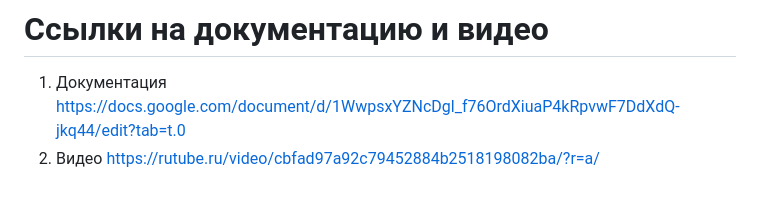
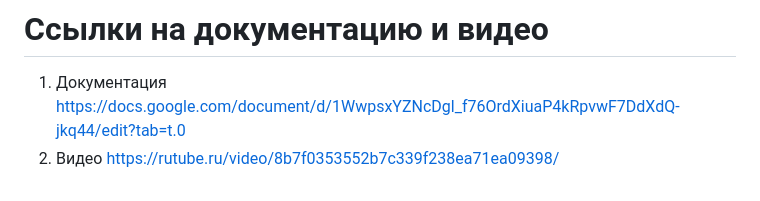
Before and after one commit to Karaseyka/Sport-equipment-management, a Markdown page: README.md, the part around the change. Rendered like a GitHub page.

```diff
--- a/README.md
+++ b/README.md
@@ -7,4 +7,4 @@
 4.	Запустить проект и перейти по локальному адрессу
 # Ссылки на документацию и видео
 1.	Документация https://docs.google.com/document/d/1WwpsxYZNcDgl_f76OrdXiuaP4kRpvwF7DdXdQ-jkq44/edit?tab=t.0
-2.	Видео https://rutube.ru/video/cbfad97a92c79452884b2518198082ba/?r=a/
+2.	Видео https://rutube.ru/video/8b7f0353552b7c339f238ea71ea09398/
```
